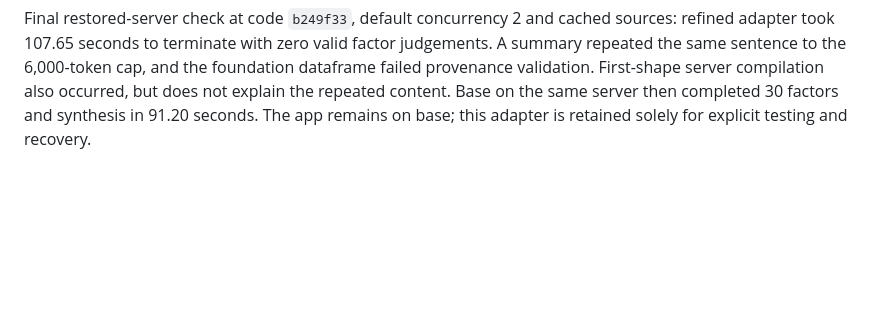
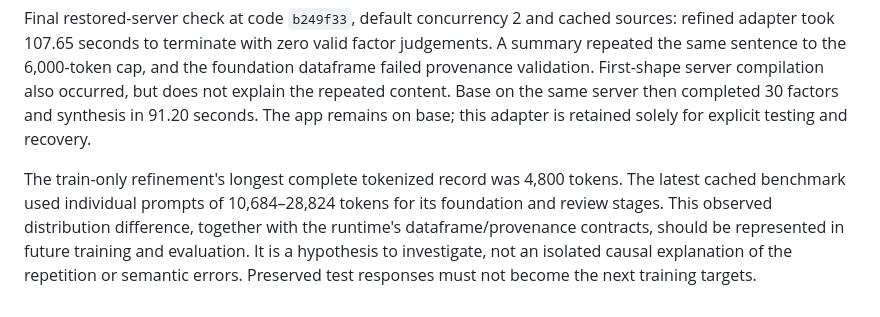
Before and after one commit to eomsky/CreditReviewSupportAgent, a Markdown page: docs/SFT_EVALUATION_2026-09-08.md, the part around the change. GitHub-like rendering; blank space fills up the shorter version.

```diff
--- a/docs/SFT_EVALUATION_2026-09-08.md
+++ b/docs/SFT_EVALUATION_2026-09-08.md
@@ -133,3 +133,11 @@ foundation dataframe failed provenance validation. First-shape server compilatio
 also occurred, but does not explain the repeated content. Base on the same server
 then completed 30 factors and synthesis in 91.20 seconds. The app remains on base;
 this adapter is retained solely for explicit testing and recovery.
+
+The train-only refinement's longest complete tokenized record was 4,800 tokens.
+The latest cached benchmark used individual prompts of 10,684–28,824 tokens for its
+foundation and review stages. This observed distribution difference, together
+with the runtime's dataframe/provenance contracts, should be represented in
+future training and evaluation. It is a hypothesis to investigate, not an
+isolated causal explanation of the repetition or semantic errors. Preserved test
+responses must not become the next training targets.
```
Also changed, not shown: docs/OVERNIGHT_RESULTS_2026-09-08.md (+23 -1 lines).
